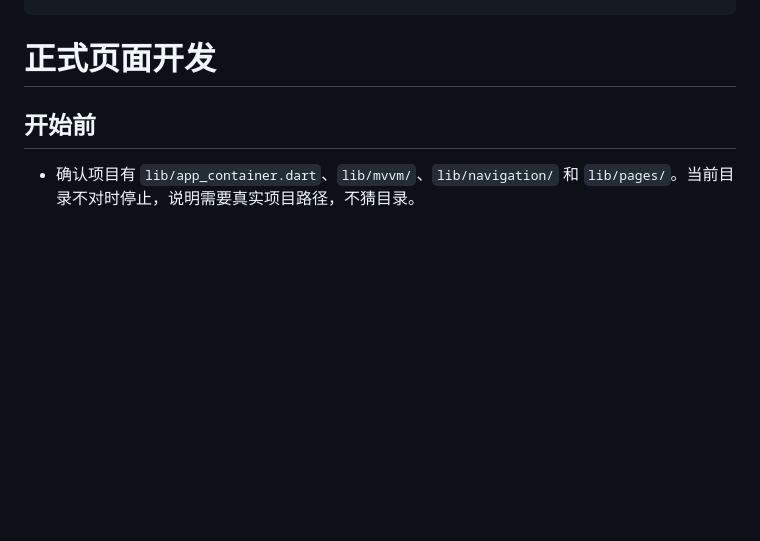
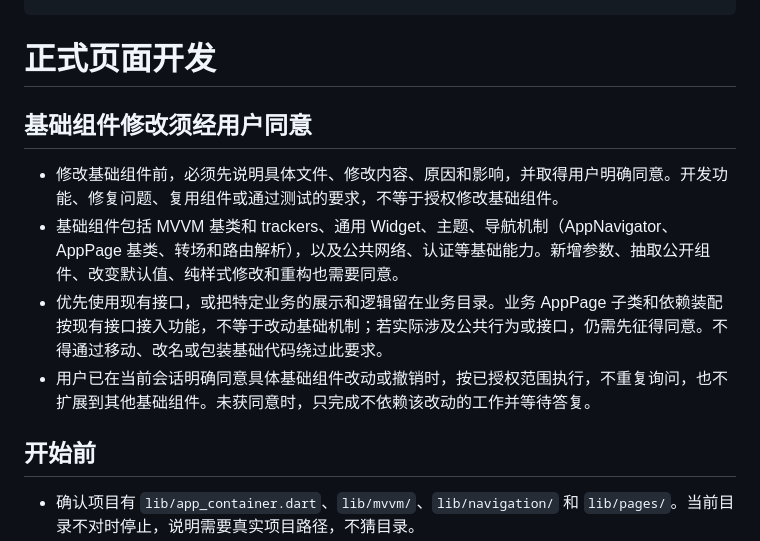
Before and after one commit to foxman2/flutter_mvvm_skill, a Markdown page: project-skills/flutter-mvvm-feature-dev/SKILL.md, the part around the change. Rendered like a GitHub page; blank space fills up the shorter version.

Commit message:
docs(skills): require approval before changing shared foundations

```diff
--- a/project-skills/flutter-mvvm-feature-dev/SKILL.md
+++ b/project-skills/flutter-mvvm-feature-dev/SKILL.md
@@ -5,6 +5,13 @@ description: >-
 ---
 
 # 正式页面开发
+
+## 基础组件修改须经用户同意
+
+- 修改基础组件前，必须先说明具体文件、修改内容、原因和影响，并取得用户明确同意。开发功能、修复问题、复用组件或通过测试的要求，不等于授权修改基础组件。
+- 基础组件包括 MVVM 基类和 trackers、通用 Widget、主题、导航机制（AppNavigator、AppPage 基类、转场和路由解析），以及公共网络、认证等基础能力。新增参数、抽取公开组件、改变默认值、纯样式修改和重构也需要同意。
+- 优先使用现有接口，或把特定业务的展示和逻辑留在业务目录。业务 AppPage 子类和依赖装配按现有接口接入功能，不等于改动基础机制；若实际涉及公共行为或接口，仍需先征得同意。不得通过移动、改名或包装基础代码绕过此要求。
+- 用户已在当前会话明确同意具体基础组件改动或撤销时，按已授权范围执行，不重复询问，也不扩展到其他基础组件。未获同意时，只完成不依赖该改动的工作并等待答复。
 
 ## 开始前
 
```
Also changed, not shown: 1 other file.
